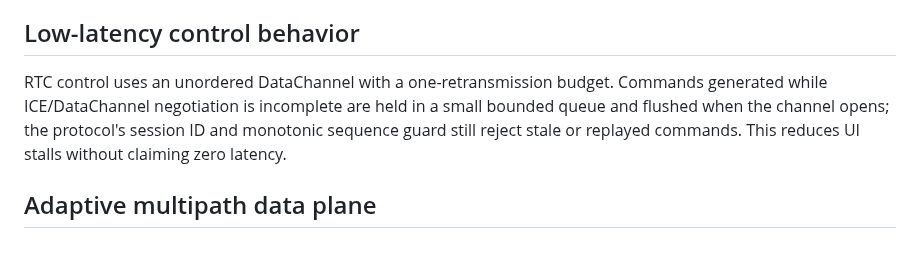
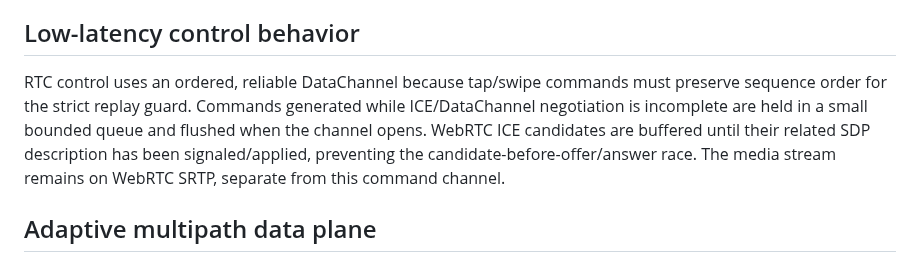
Before and after one commit to jeevesh415/blutooth-connector, a Markdown page: README.md, the part around the change. Drawn GitHub-style.

Commit message:
Document reliable RTC control and ICE signaling order

```diff
--- a/README.md
+++ b/README.md
@@ -192,7 +192,7 @@ The current controller includes a file-picker workflow and sends staged files to
 
 ## Low-latency control behavior
 
-RTC control uses an unordered DataChannel with a one-retransmission budget. Commands generated while ICE/DataChannel negotiation is incomplete are held in a small bounded queue and flushed when the channel opens; the protocol's session ID and monotonic sequence guard still reject stale or replayed commands. This reduces UI stalls without claiming zero latency.
+RTC control uses an ordered, reliable DataChannel because tap/swipe commands must preserve sequence order for the strict replay guard. Commands generated while ICE/DataChannel negotiation is incomplete are held in a small bounded queue and flushed when the channel opens. WebRTC ICE candidates are buffered until their related SDP description has been signaled/applied, preventing the candidate-before-offer/answer race. The media stream remains on WebRTC SRTP, separate from this command channel.
 
 ## Adaptive multipath data plane
 
```
